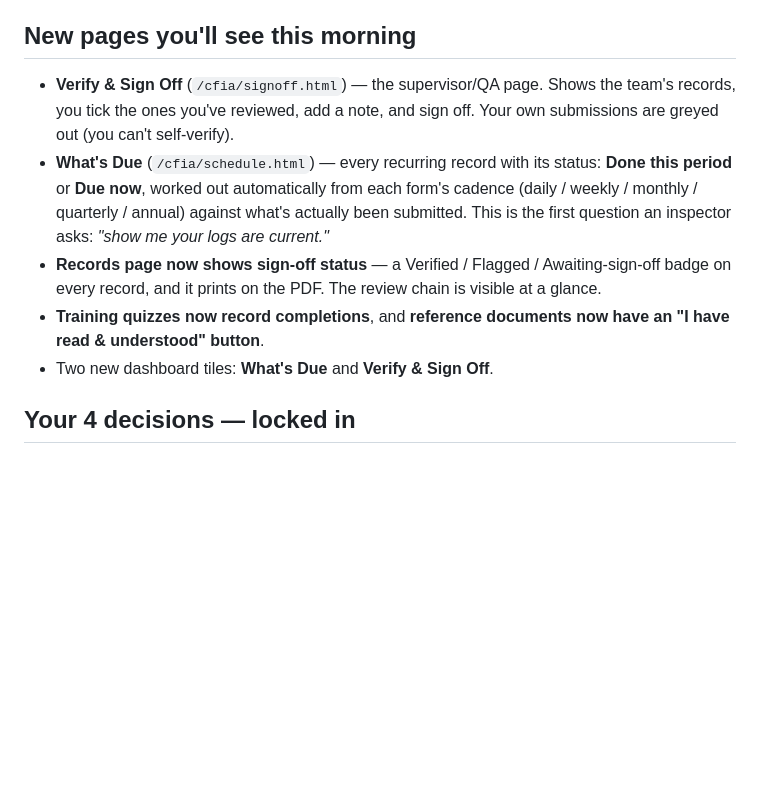
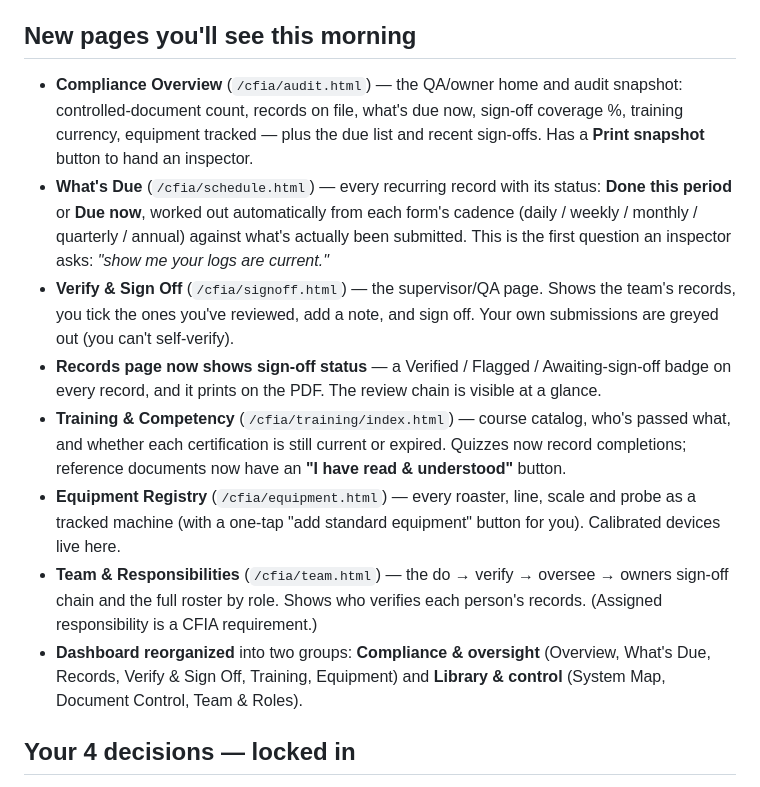
Before and after one commit to Fratello-Group/Fratello-Hub, a Markdown page: cfia/docs/MORNING-BRIEF.md, the part around the change. GitHub-like rendering; blank space fills up the shorter version.

Commit message:
Docs: brief + log cover all 5 new oversight pages + dashboard regroup

```diff
--- a/cfia/docs/MORNING-BRIEF.md
+++ b/cfia/docs/MORNING-BRIEF.md
@@ -15,11 +15,14 @@ Last night this was "designed but not deployed." It's now **deployed and verifie
 - Five locked, permanent record types now exist: records, sign-offs, equipment, training completions, acknowledgements.
 
 ## New pages you'll see this morning
+- **Compliance Overview** (`/cfia/audit.html`) — the QA/owner home and audit snapshot: controlled-document count, records on file, what's due now, sign-off coverage %, training currency, equipment tracked — plus the due list and recent sign-offs. Has a **Print snapshot** button to hand an inspector.
+- **What's Due** (`/cfia/schedule.html`) — every recurring record with its status: **Done this period** or **Due now**, worked out automatically from each form's cadence (daily / weekly / monthly / quarterly / annual) against what's actually been submitted. This is the first question an inspector asks: *"show me your logs are current."*
 - **Verify & Sign Off** (`/cfia/signoff.html`) — the supervisor/QA page. Shows the team's records, you tick the ones you've reviewed, add a note, and sign off. Your own submissions are greyed out (you can't self-verify).
-- **What's Due** (`/cfia/schedule.html`) — every recurring record with its status: **Done this period** or **Due now**, worked out automatically from each form's cadence (daily / weekly / monthly / quarterly / annual) against what's actually been submitted. This is the first question an inspector asks: *"show me your logs are current."*
 - **Records page now shows sign-off status** — a Verified / Flagged / Awaiting-sign-off badge on every record, and it prints on the PDF. The review chain is visible at a glance.
-- **Training quizzes now record completions**, and **reference documents now have an "I have read & understood" button**.
-- Two new dashboard tiles: **What's Due** and **Verify & Sign Off**.
+- **Training & Competency** (`/cfia/training/index.html`) — course catalog, who's passed what, and whether each certification is still current or expired. Quizzes now record completions; reference documents now have an **"I have read & understood"** button.
+- **Equipment Registry** (`/cfia/equipment.html`) — every roaster, line, scale and probe as a tracked machine (with a one-tap "add standard equipment" button for you). Calibrated devices live here.
+- **Team & Responsibilities** (`/cfia/team.html`) — the do → verify → oversee → owners sign-off chain and the full roster by role. Shows who verifies each person's records. (Assigned responsibility is a CFIA requirement.)
+- **Dashboard reorganized** into two groups: **Compliance & oversight** (Overview, What's Due, Records, Verify & Sign Off, Training, Equipment) and **Library & control** (System Map, Document Control, Team & Roles).
 
 ## Your 4 decisions — locked in
 1. **Role model** — confirmed (owners → Kyle as Production Manager + QA officer → department supervisors → staff). Wired into the rules.
```
Also changed, not shown: cfia/docs/OVERNIGHT-LOG.md (+6 -0 lines).
